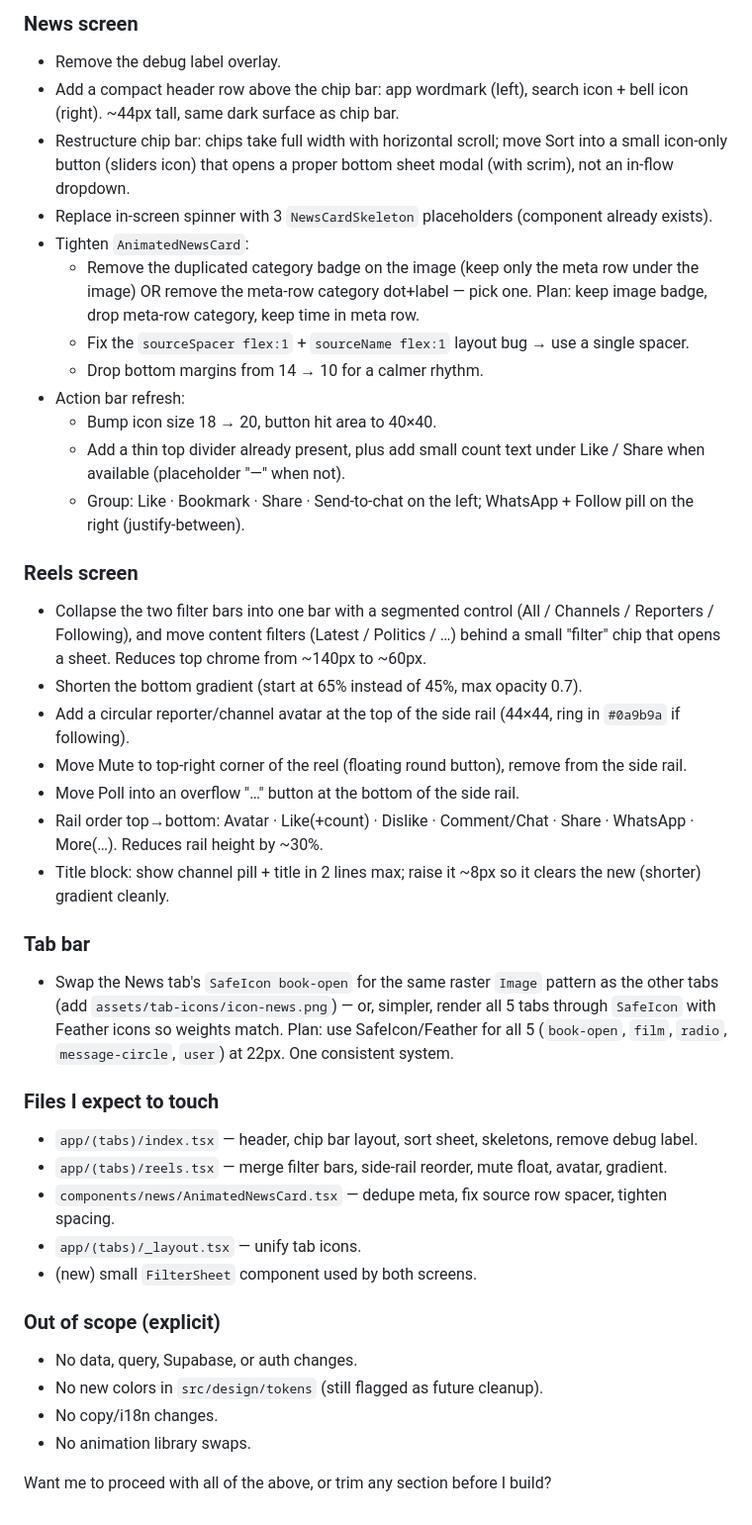
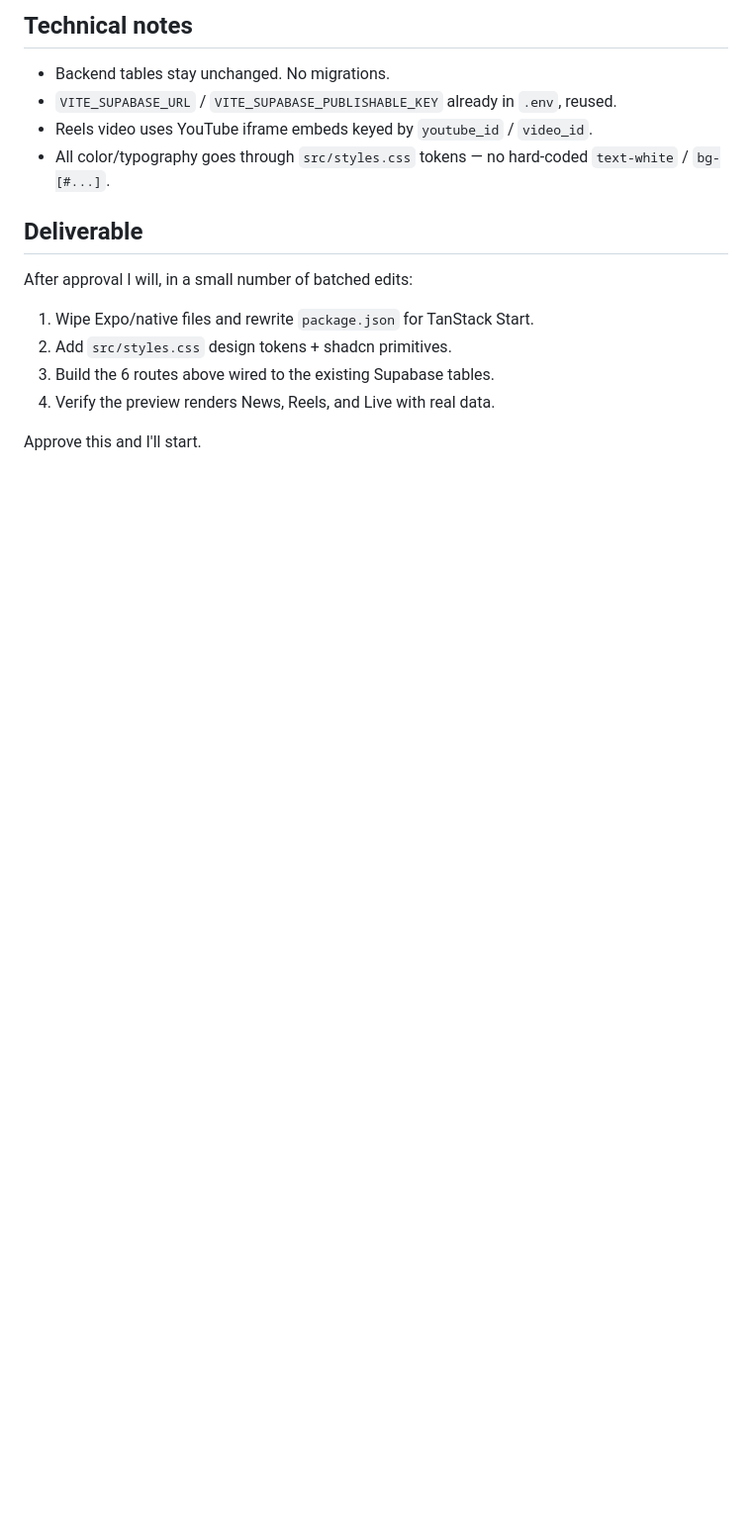
Before and after one commit to Krishnachaitanya-dev/telugu-paper-fold, a Markdown page: .lovable/plan.md, the part around one of its changes. Shown at 99% size. GitHub-like rendering; blank space fills up the shorter version.

Commit message:
Changes
Co-authored-by: Krishnachaitanya-dev <122967068+Krishnachaitanya-dev@users.noreply.github.com>

```diff
--- a/.lovable/plan.md
+++ b/.lovable/plan.md
@@ -35,41 +50,15 @@ I went through `app/(tabs)/index.tsx`, `app/(tabs)/reels.tsx`, `components/news/
 
-### News screen
-- Remove the debug label overlay.
-- Add a compact header row above the chip bar: app wordmark (left), search icon + bell icon (right). ~44px tall, same dark surface as chip bar.
-- Restructure chip bar: chips take full width with horizontal scroll; move Sort into a small icon-only button (sliders icon) that opens a proper bottom sheet modal (with scrim), not an in-flow dropdown.
-- Replace in-screen spinner with 3 `NewsCardSkeleton` placeholders (component already exists).
-- Tighten `AnimatedNewsCard`:
-  - Remove the duplicated category badge on the image (keep only the meta row under the image) OR remove the meta-row category dot+label — pick one. Plan: keep image badge, drop meta-row category, keep time in meta row.
-  - Fix the `sourceSpacer flex:1` + `sourceName flex:1` layout bug → use a single spacer.
-  - Drop bottom margins from 14 → 10 for a calmer rhythm.
-- Action bar refresh:
-  - Bump icon size 18 → 20, button hit area to 40×40.
-  - Add a thin top divider already present, plus add small count text under Like / Share when available (placeholder "—" when not).
-  - Group: Like · Bookmark · Share · Send-to-chat on the left; WhatsApp + Follow pill on the right (justify-between).
+## Technical notes
+- Backend tables stay unchanged. No migrations.
+- `VITE_SUPABASE_URL` / `VITE_SUPABASE_PUBLISHABLE_KEY` already in `.env`, reused.
+- Reels video uses YouTube iframe embeds keyed by `youtube_id` / `video_id`.
+- All color/typography goes through `src/styles.css` tokens — no hard-coded `text-white` / `bg-[#...]`.
 
-### Reels screen
-- Collapse the two filter bars into one bar with a segmented control (All / Channels / Reporters / Following), and move content filters (Latest / Politics / …) behind a small "filter" chip that opens a sheet. Reduces top chrome from ~140px to ~60px.
-- Shorten the bottom gradient (start at 65% instead of 45%, max opacity 0.7).
-- Add a circular reporter/channel avatar at the top of the side rail (44×44, ring in `#0a9b9a` if following).
-- Move Mute to top-right corner of the reel (floating round button), remove from the side rail.
-- Move Poll into an overflow "…" button at the bottom of the side rail.
-- Rail order top→bottom: Avatar · Like(+count) · Dislike · Comment/Chat · Share · WhatsApp · More(…). Reduces rail height by ~30%.
-- Title block: show channel pill + title in 2 lines max; raise it ~8px so it clears the new (shorter) gradient cleanly.
+## Deliverable
+After approval I will, in a small number of batched edits:
+1. Wipe Expo/native files and rewrite `package.json` for TanStack Start.
+2. Add `src/styles.css` design tokens + shadcn primitives.
+3. Build the 6 routes above wired to the existing Supabase tables.
+4. Verify the preview renders News, Reels, and Live with real data.
 
-### Tab bar
-- Swap the News tab's `SafeIcon book-open` for the same raster `Image` pattern as the other tabs (add `assets/tab-icons/icon-news.png`) — or, simpler, render all 5 tabs through `SafeIcon` with Feather icons so weights match. Plan: use SafeIcon/Feather for all 5 (`book-open`, `film`, `radio`, `message-circle`, `user`) at 22px. One consistent system.
-
-### Files I expect to touch
-- `app/(tabs)/index.tsx` — header, chip bar layout, sort sheet, skeletons, remove debug label.
-- `app/(tabs)/reels.tsx` — merge filter bars, side-rail reorder, mute float, avatar, gradient.
-- `components/news/AnimatedNewsCard.tsx` — dedupe meta, fix source row spacer, tighten spacing.
-- `app/(tabs)/_layout.tsx` — unify tab icons.
-- (new) small `FilterSheet` component used by both screens.
-
-### Out of scope (explicit)
-- No data, query, Supabase, or auth changes.
-- No new colors in `src/design/tokens` (still flagged as future cleanup).
-- No copy/i18n changes.
-- No animation library swaps.
-
-Want me to proceed with all of the above, or trim any section before I build?
+Approve this and I'll start.
```
Also changed, not shown: other parts of .lovable/plan.md (+40 -25 lines).
